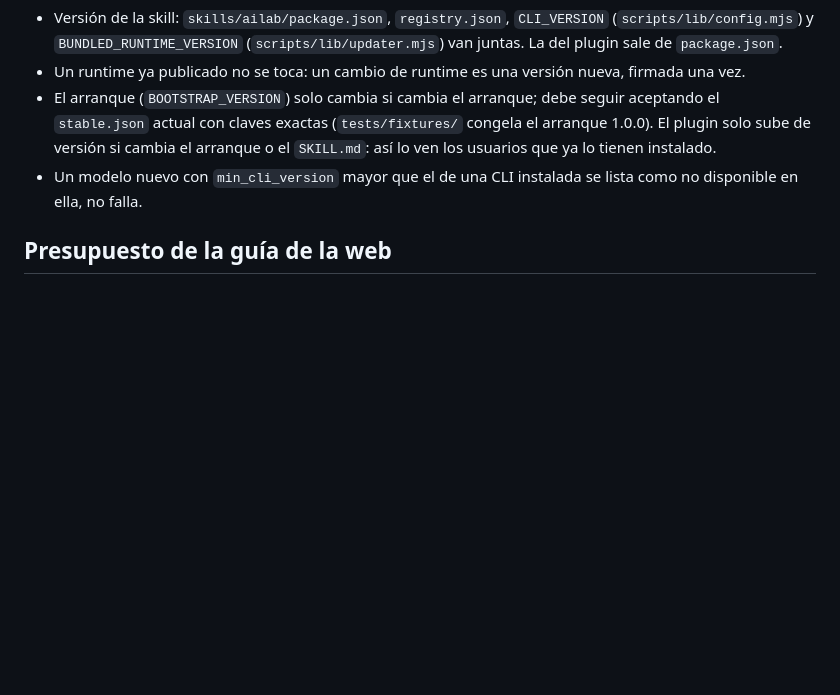
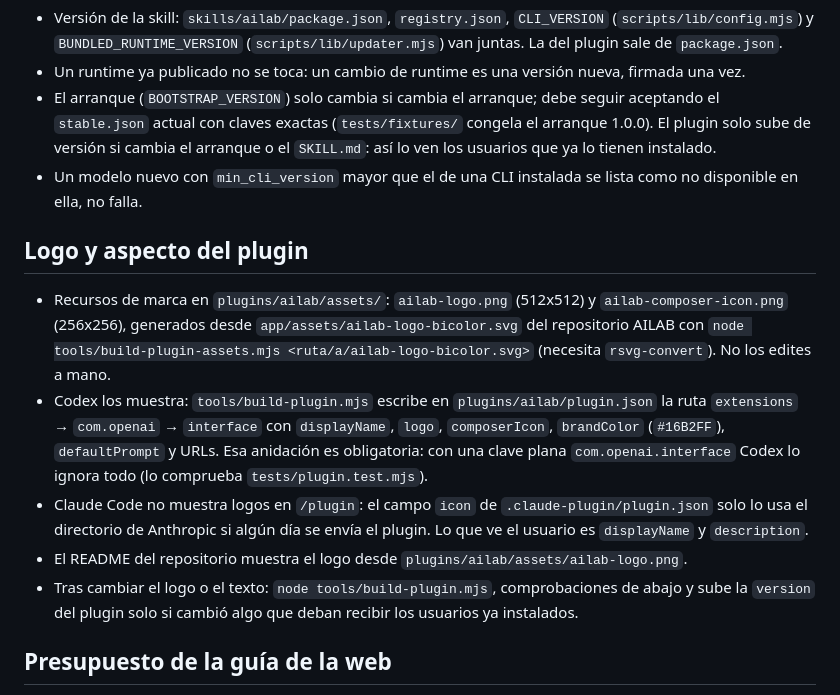
Before and after one commit to MarcosAGil/ailab-skills, a Markdown page: AGENTS.md, the part around the change. Drawn GitHub-style; blank space fills up the shorter version.

Commit message:
docs(agents): logo y aspecto del plugin
Co-Authored-By: Claude Opus 5.5 <noreply@anthropic.com>

```diff
--- a/AGENTS.md
+++ b/AGENTS.md
@@ -75,6 +75,21 @@ release publicada ni el `catalog.json` legacy de AILAB; `stable.json` conserva e
   arranque o el `SKILL.md`: así lo ven los usuarios que ya lo tienen instalado.
 - Un modelo nuevo con `min_cli_version` mayor que el de una CLI instalada se lista como no disponible en ella, no falla.
 
+## Logo y aspecto del plugin
+
+- Recursos de marca en `plugins/ailab/assets/`: `ailab-logo.png` (512x512) y `ailab-composer-icon.png` (256x256),
+  generados desde `app/assets/ailab-logo-bicolor.svg` del repositorio AILAB con
+  `node tools/build-plugin-assets.mjs <ruta/a/ailab-logo-bicolor.svg>` (necesita `rsvg-convert`). No los edites a mano.
+- Codex los muestra: `tools/build-plugin.mjs` escribe en `plugins/ailab/plugin.json` la ruta
+  `extensions` → `com.openai` → `interface` con `displayName`, `logo`, `composerIcon`, `brandColor` (`#16B2FF`),
+  `defaultPrompt` y URLs. Esa anidación es obligatoria: con una clave plana `com.openai.interface` Codex lo ignora
+  todo (lo comprueba `tests/plugin.test.mjs`).
+- Claude Code no muestra logos en `/plugin`: el campo `icon` de `.claude-plugin/plugin.json` solo lo usa el
+  directorio de Anthropic si algún día se envía el plugin. Lo que ve el usuario es `displayName` y `description`.
+- El README del repositorio muestra el logo desde `plugins/ailab/assets/ailab-logo.png`.
+- Tras cambiar el logo o el texto: `node tools/build-plugin.mjs`, comprobaciones de abajo y sube la `version` del
+  plugin solo si cambió algo que deban recibir los usuarios ya instalados.
+
 ## Presupuesto de la guía de la web
 
 AILAB publica `README.md`, el `SKILL.md` de cada skill y sus `guide_references` como `guide-knowledge.json`, con un
```
